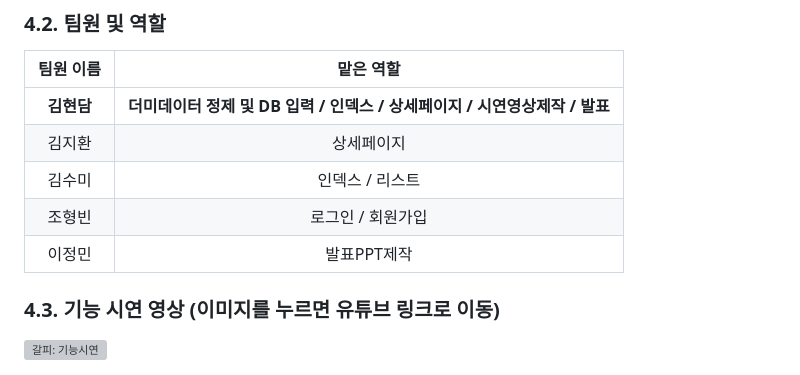
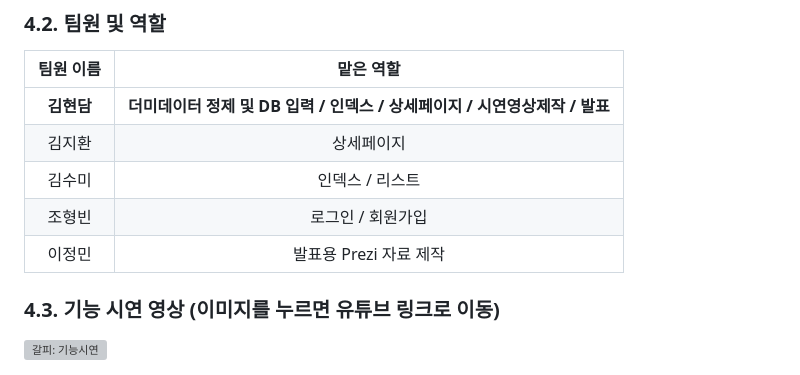
Before and after one commit to hn922003/galphi_eclipse, a Markdown page: README.md, the part around the change. Drawn GitHub-style; grey boxes are pictures that could not be loaded.

```diff
--- a/README.md
+++ b/README.md
@@ -55,7 +55,7 @@
 |김지환|상세페이지|
 |김수미|인덱스 / 리스트|
 |조형빈|로그인 / 회원가입|
-|이정민|발표PPT제작|
+|이정민|발표용 Prezi 자료 제작|
 
 ### 4.3. 기능 시연 영상 (이미지를 누르면 유튜브 링크로 이동)
 
```
